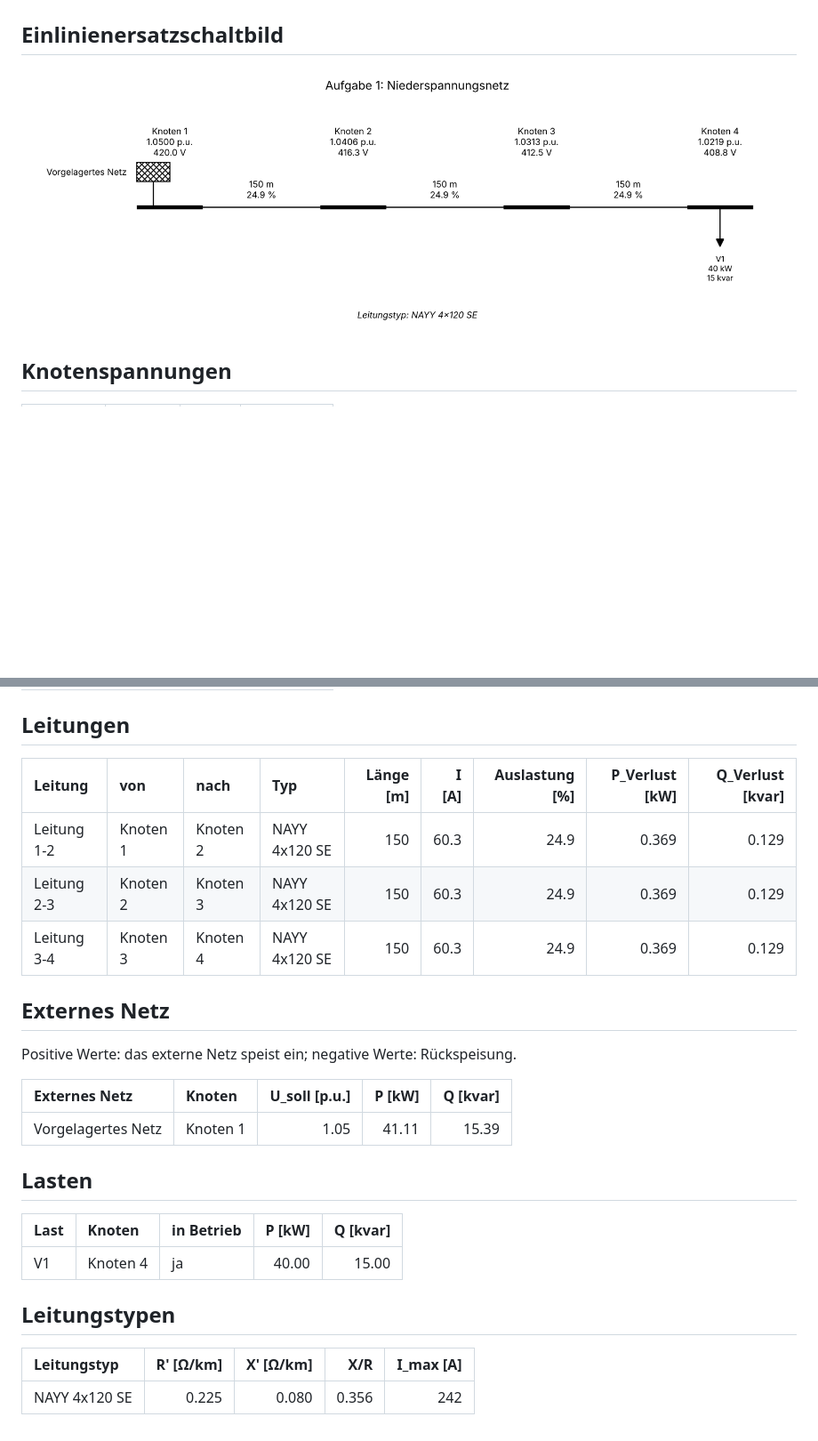
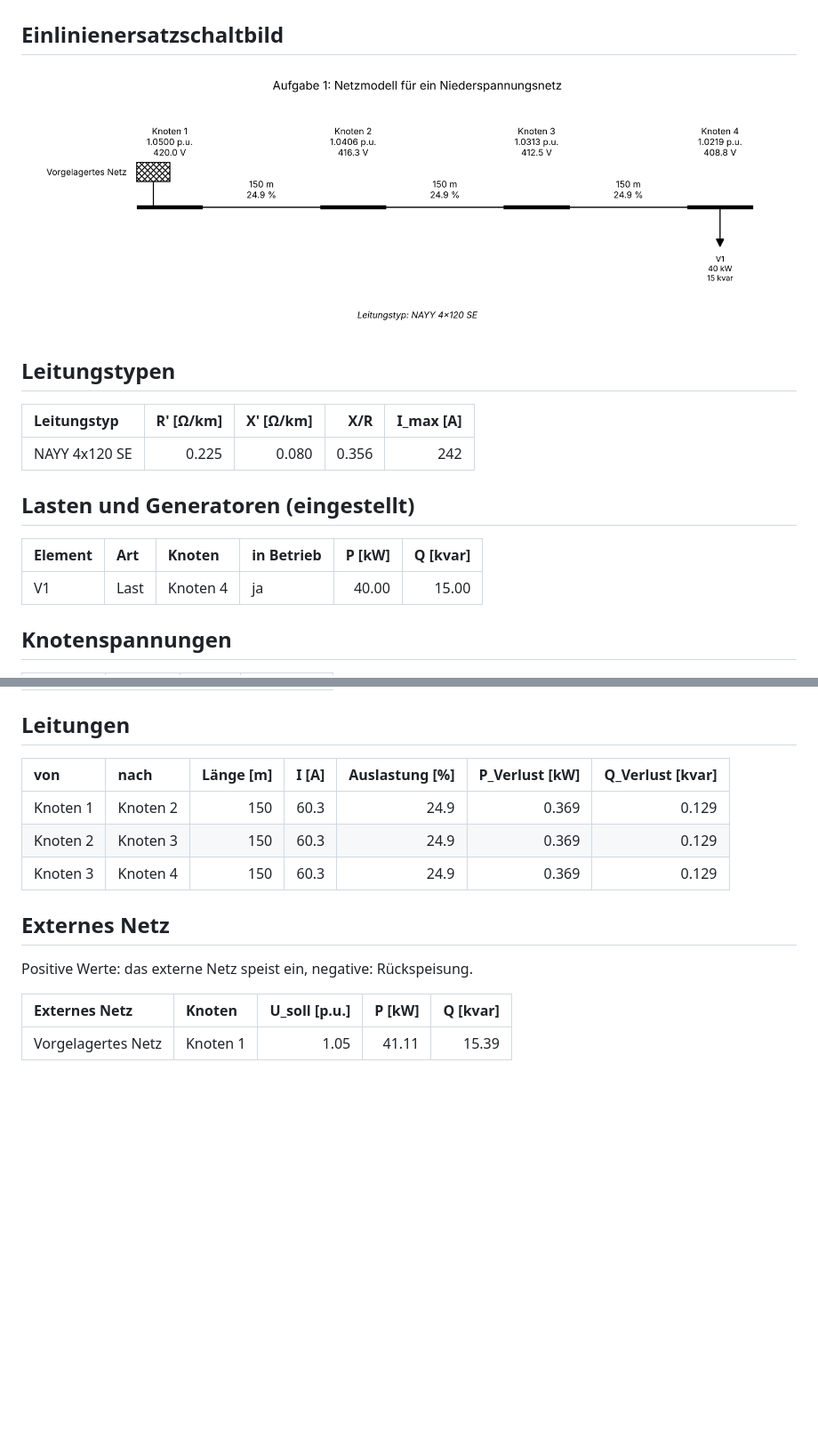
Before and after one commit to CodeJF06/Pandapower_ElAuN_HSFL, a Markdown page: ergebnisse/aufgabe1.md, 2 parts joined by grey strips. Shown at 89% size. GitHub-like rendering; pictures changed too: ergebnisse/aufgabe1_netz.png; blank space fills up the shorter version.

```diff
--- a/ergebnisse/aufgabe1.md
+++ b/ergebnisse/aufgabe1.md
@@ -3,6 +3,18 @@
 ## Einlinienersatzschaltbild
 
 ![Aufgabe 1: Netzmodell für ein Niederspannungsnetz](aufgabe1_netz.png)
+
+## Leitungstypen
+
+| Leitungstyp | R' [Ω/km] | X' [Ω/km] | X/R | I_max [A] |
+| :--- | ---: | ---: | ---: | ---: |
+| NAYY 4x120 SE | 0.225 | 0.080 | 0.356 | 242 |
+
+## Lasten und Generatoren (eingestellt)
+
+| Element | Art | Knoten | in Betrieb | P [kW] | Q [kvar] |
+| :--- | :--- | :--- | :--- | ---: | ---: |
+| V1 | Last | Knoten 4 | ja | 40.00 | 15.00 |
 
 ## Knotenspannungen
 
@@ -15,28 +27,16 @@
 
 ## Leitungen
 
-| Leitung | von | nach | Typ | Länge [m] | I [A] | Auslastung [%] | P_Verlust [kW] | Q_Verlust [kvar] |
-| :--- | :--- | :--- | :--- | ---: | ---: | ---: | ---: | ---: |
-| Leitung 1-2 | Knoten 1 | Knoten 2 | NAYY 4x120 SE | 150 | 60.3 | 24.9 | 0.369 | 0.129 |
-| Leitung 2-3 | Knoten 2 | Knoten 3 | NAYY 4x120 SE | 150 | 60.3 | 24.9 | 0.369 | 0.129 |
-| Leitung 3-4 | Knoten 3 | Knoten 4 | NAYY 4x120 SE | 150 | 60.3 | 24.9 | 0.369 | 0.129 |
+| von | nach | Länge [m] | I [A] | Auslastung [%] | P_Verlust [kW] | Q_Verlust [kvar] |
+| :--- | :--- | ---: | ---: | ---: | ---: | ---: |
+| Knoten 1 | Knoten 2 | 150 | 60.3 | 24.9 | 0.369 | 0.129 |
+| Knoten 2 | Knoten 3 | 150 | 60.3 | 24.9 | 0.369 | 0.129 |
+| Knoten 3 | Knoten 4 | 150 | 60.3 | 24.9 | 0.369 | 0.129 |
 
 ## Externes Netz
 
-Positive Werte: das externe Netz speist ein; negative Werte: Rückspeisung.
+Positive Werte: das externe Netz speist ein, negative: Rückspeisung.
 
 | Externes Netz | Knoten | U_soll [p.u.] | P [kW] | Q [kvar] |
 | :--- | :--- | ---: | ---: | ---: |
 | Vorgelagertes Netz | Knoten 1 | 1.05 | 41.11 | 15.39 |
-
-## Lasten
-
-| Last | Knoten | in Betrieb | P [kW] | Q [kvar] |
-| :--- | :--- | :--- | ---: | ---: |
-| V1 | Knoten 4 | ja | 40.00 | 15.00 |
-
-## Leitungstypen
-
-| Leitungstyp | R' [Ω/km] | X' [Ω/km] | X/R | I_max [A] |
-| :--- | ---: | ---: | ---: | ---: |
-| NAYY 4x120 SE | 0.225 | 0.080 | 0.356 | 242 |
```
Also changed, not shown: 2 other files.
